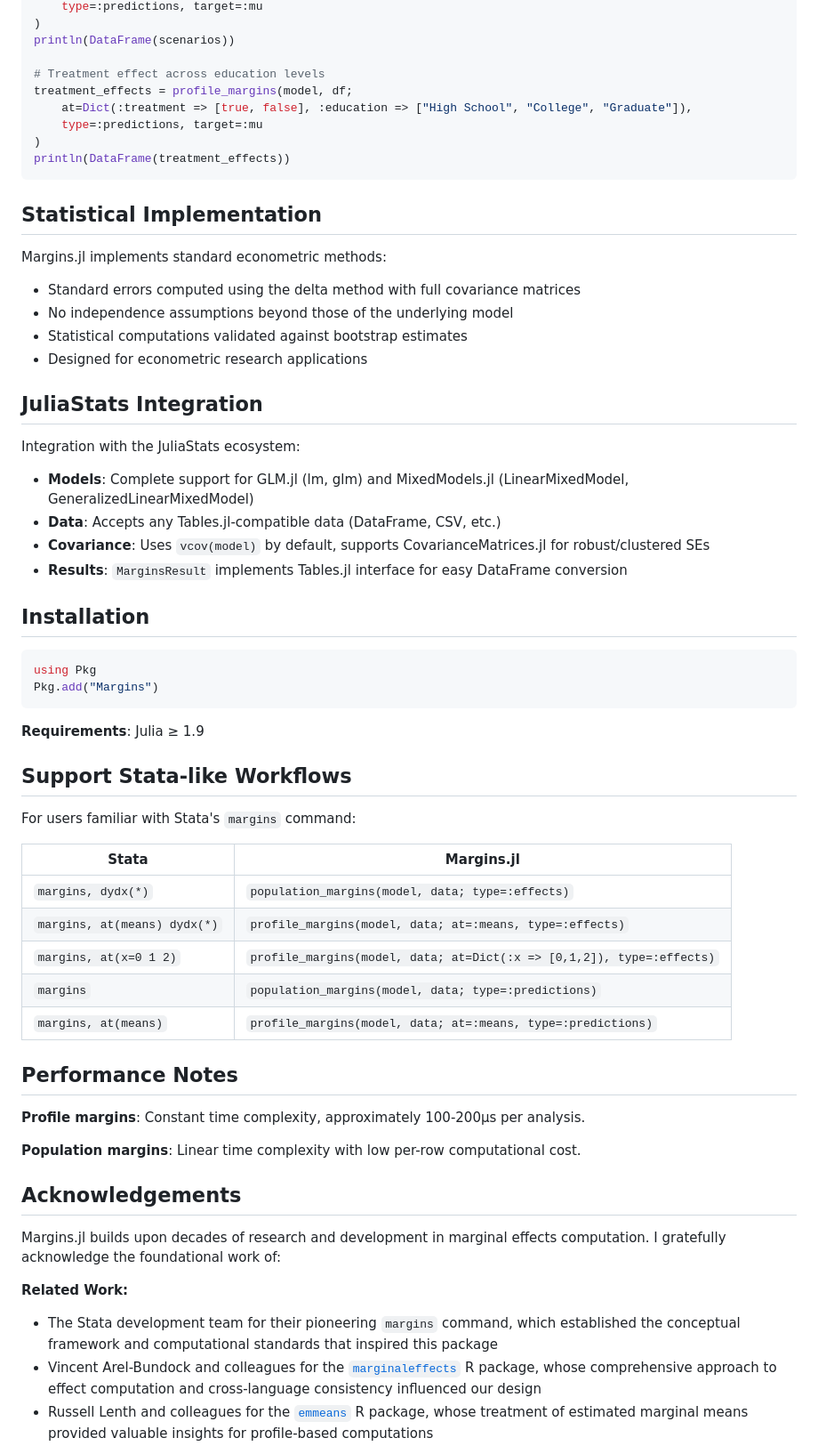
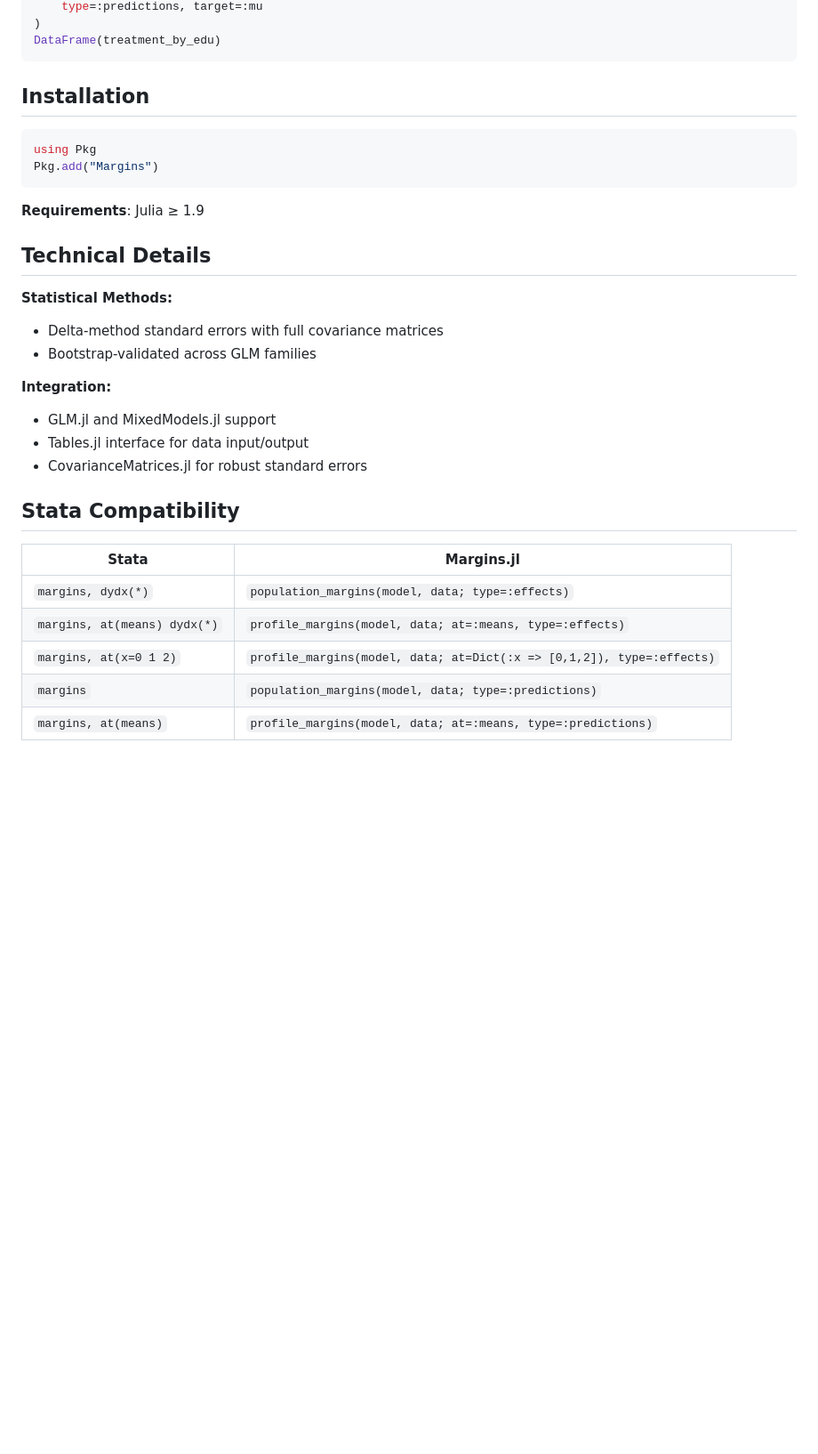
Before and after one commit to emfeltham/Margins.jl, a Markdown page: README.md, the part around one of its changes. Shown at 89% size. Rendered like a GitHub page; blank space fills up the shorter version.

````diff
--- a/README.md
+++ b/README.md
@@ -132,31 +114,7 @@ scenarios = profile_margins(model, df;
     type=:predictions, target=:mu
 )
-println(DataFrame(scenarios))
-
-# Treatment effect across education levels
-treatment_effects = profile_margins(model, df;
-    at=Dict(:treatment => [true, false], :education => ["High School", "College", "Graduate"]),
-    type=:predictions, target=:mu
-)
-println(DataFrame(treatment_effects))
+DataFrame(treatment_by_edu)
 ```
-
-## Statistical Implementation
-
-Margins.jl implements standard econometric methods:
-
-- Standard errors computed using the delta method with full covariance matrices
-- No independence assumptions beyond those of the underlying model
-- Statistical computations validated against bootstrap estimates
-- Designed for econometric research applications
-
-## JuliaStats Integration
-
-Integration with the JuliaStats ecosystem:
-- **Models**: Complete support for GLM.jl (lm, glm) and MixedModels.jl (LinearMixedModel, GeneralizedLinearMixedModel)
-- **Data**: Accepts any Tables.jl-compatible data (DataFrame, CSV, etc.)
-- **Covariance**: Uses `vcov(model)` by default, supports CovarianceMatrices.jl for robust/clustered SEs
-- **Results**: `MarginsResult` implements Tables.jl interface for easy DataFrame conversion
 
 ## Installation
 
@@ -167,9 +125,18 @@ Pkg.add("Margins")
 
 **Requirements**: Julia ≥ 1.9
 
-## Support Stata-like Workflows
+## Technical Details
 
-For users familiar with Stata's `margins` command:
+**Statistical Methods:**
+- Delta-method standard errors with full covariance matrices
+- Bootstrap-validated across GLM families
+
+**Integration:**
+- GLM.jl and MixedModels.jl support
+- Tables.jl interface for data input/output
+- CovarianceMatrices.jl for robust standard errors
+
+## Stata Compatibility
 
 | Stata | Margins.jl |
 |-------|------------|
@@ -178,19 +145,3 @@ For users familiar with Stata's `margins` command:
 | `margins, at(x=0 1 2)` | `profile_margins(model, data; at=Dict(:x => [0,1,2]), type=:effects)` |
 | `margins` | `population_margins(model, data; type=:predictions)` |
 | `margins, at(means)` | `profile_margins(model, data; at=:means, type=:predictions)` |
-
-## Performance Notes
-
-**Profile margins**: Constant time complexity, approximately 100-200μs per analysis.
-
-**Population margins**: Linear time complexity with low per-row computational cost.
-
-## Acknowledgements
-
-Margins.jl builds upon decades of research and development in marginal effects computation. I gratefully acknowledge the foundational work of:
-
-**Related Work:**
-- The Stata development team for their pioneering `margins` command, which established the conceptual framework and computational standards that inspired this package
-- Vincent Arel-Bundock and colleagues for the [`marginaleffects`](https://marginaleffects.com/) R package, whose comprehensive approach to effect computation and cross-language consistency influenced our design
-- Russell Lenth and colleagues for the [`emmeans`](https://rvlenth.github.io/emmeans/) R package, whose treatment of estimated marginal means provided valuable insights for profile-based computations
-
````
Also changed, not shown: other parts of README.md (+48 -78 lines).
